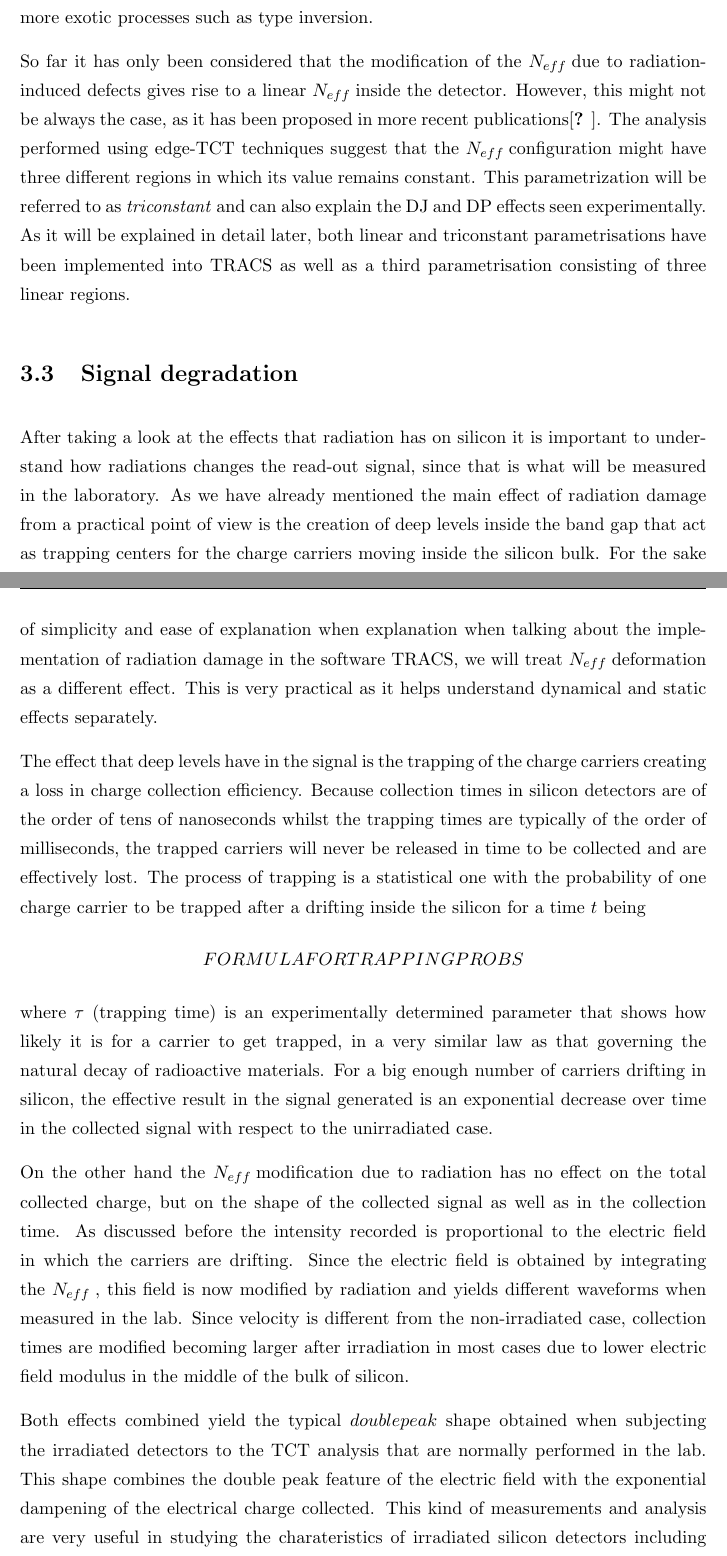
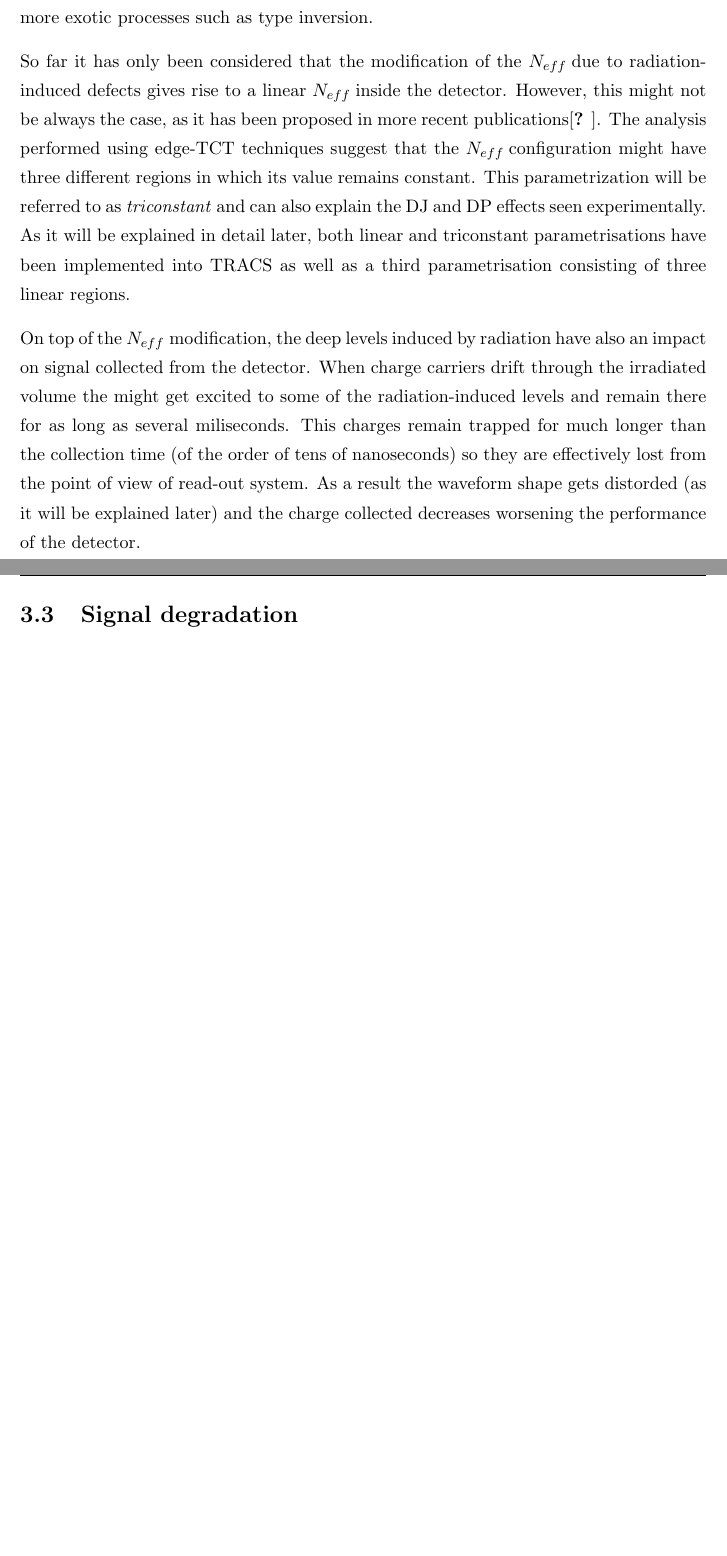
Before and after one commit to AlGepe/TFG, a LaTeX thesis (GraduateThesis.tex, which reads Chapters/Chapter3.tex): two parts of pages 13 and 14 of 43, joined at a grey line, cut so that both start at the same text, the shorter picture padded with empty space. Compiled offline with pdfLaTeX.

Commit message:
Finished trapping (including trapping)

```diff
--- a/Chapters/Chapter3.tex
+++ b/Chapters/Chapter3.tex
@@ -53,12 +53,18 @@ Other effects of the modified \neff of lesser importance for this project are th
 
 So far it has only been considered that the modification of the \neff due to radiation-induced defects gives rise to a linear \neff inside the detector. However, this might not be always the case, as it has been proposed in more recent publications\cite{KramVertex}. The analysis performed using edge-TCT techniques suggest that the \neff configuration might have three different regions in which its value remains constant. This parametrization will be referred to as \emph{triconstant} and can also explain the DJ and DP effects seen experimentally. As it will be explained in detail later, both linear and triconstant parametrisations have been implemented into TRACS as well as a third parametrisation consisting of three linear regions.
 
+On top of the \neff modification, the deep levels induced by radiation have also an impact on signal collected from the detector. When charge carriers drift through the irradiated volume the might get excited to some of the radiation-induced levels and remain there for as long as several miliseconds. This charges remain trapped for much longer than the collection time (of the order of tens of nanoseconds) so they are effectively lost from the point of view of read-out system. As a result the waveform shape gets distorded (as it will be explained later) and the charge collected decreases worsening the performance of the detector.
+
 \section{Signal degradation} % No definitivo
 
-After taking a look at the effects that radiation has on silicon it is important to understand how radiations changes the read-out signal, since that is what will be measured in the laboratory. As we have already mentioned the main effect of radiation damage from a practical point of view is the creation of deep levels inside the band gap that act as trapping centers for the charge carriers moving inside the silicon bulk. For the sake of simplicity and ease of explanation when explanation when talking about the implementation of radiation damage in the software TRACS, we will treat \neff deformation as a different effect. This is very practical as it helps understand dynamical and static effects separately.
+%After taking a look at the effects that radiation has on silicon it is important to understand how radiations changes the read-out signal, since that is what will be measured in the laboratory. As we have already mentioned the main effect of radiation damage from a practical point of view is the creation of deep levels inside the band gap that act as trapping centers for the charge carriers moving inside the silicon bulk. For the sake of simplicity and ease of explanation when explanation when talking about the implementation of radiation damage in the software TRACS, we will treat \neff deformation as a different effect. This is very practical as it helps understand dynamical and static effects separately.
 
-The effect that deep levels have in the signal is the trapping of the charge carriers creating a loss in charge collection efficiency. Because collection times in silicon detectors are of the order of tens of nanoseconds whilst the trapping times are typically of the order of milliseconds, the trapped carriers will never be released in time to be collected and are effectively lost. The process of trapping is a statistical one with the probability of one charge carrier to be trapped after a drifting inside the silicon for a time $t$ being  \[FORMULA FOR TRAPPING PROBS\] where $\tau$ (trapping time) is an experimentally determined parameter that shows how likely it is for a carrier to get trapped, in a very similar law as that governing the natural decay of radioactive materials. For a big enough number of carriers drifting in silicon, the effective result in the signal generated is an exponential decrease over time in the collected signal with respect to the unirradiated case.
+%The effect that deep levels have in the signal is the trapping of the charge carriers creating a loss in charge collection efficiency. Because collection times in silicon detectors are of the order of tens of nanoseconds whilst the trapping times are typically of the order of milliseconds, the trapped carriers will never be released in time to be collected and are effectively lost. The process of trapping is a statistical one with the probability of one charge carrier to be trapped after a drifting inside the silicon for a time $t$ being  \[FORMULA FOR TRAPPING PROBS\] where $\tau$ (trapping time) is an experimentally determined parameter that shows how likely it is for a carrier to get trapped, in a very similar law as that governing the natural decay of radioactive materials. For a big enough number of carriers drifting in silicon, the effective result in the signal generated is an exponential decrease over time in the collected signal with respect to the unirradiated case.
 
-On the other hand the \neff modification due to radiation has no effect on the total collected charge, but on the shape of the collected signal as well as in the collection time. As discussed before the intensity recorded is proportional to the electric field in which the carriers are drifting. Since the electric field is obtained by integrating the \neff, this field is now modified by radiation and yields different waveforms when measured in the lab. Since velocity is different from the non-irradiated case, collection times are modified becoming larger after irradiation in most cases due to lower electric field modulus in the middle of the bulk of silicon.
+%On the other hand the \neff modification due to radiation has no effect on the total collected charge, but on the shape of the collected signal as well as in the collection time. As discussed before the intensity recorded is proportional to the electric field in which the carriers are drifting. Since the electric field is obtained by integrating the \neff, this field is now modified by radiation and yields different waveforms when measured in the lab. Since velocity is different from the non-irradiated case, collection times are modified becoming larger after irradiation in most cases due to lower electric field modulus in the middle of the bulk of silicon.
 
-Both effects combined yield the typical $double peak$ shape obtained when subjecting the irradiated detectors to the TCT analysis that are normally performed in the lab. This shape combines the double peak feature of the electric field with the exponential dampening of the electrical charge collected. This kind of measurements and analysis are very useful in studying the charateristics of irradiated silicon detectors including determination of trapping times, \neff profile and charge collection efficiency, as it will be shown in the following chapter.
+%Both effects combined yield the typical $double peak$ shape obtained when subjecting the irradiated detectors to the TCT analysis that are normally performed in the lab. This shape combines the double peak feature of the electric field with the exponential dampening of the electrical charge collected. This kind of measurements and analysis are very useful in studying the charateristics of irradiated silicon detectors including determination of trapping times, \neff profile and charge collection efficiency, as it will be shown in the following chapter.
+
+%EXPLAIN DP FEATURES
+
+%EXPLAIN TRAPPING as exponential loss of carriers/signal
```
